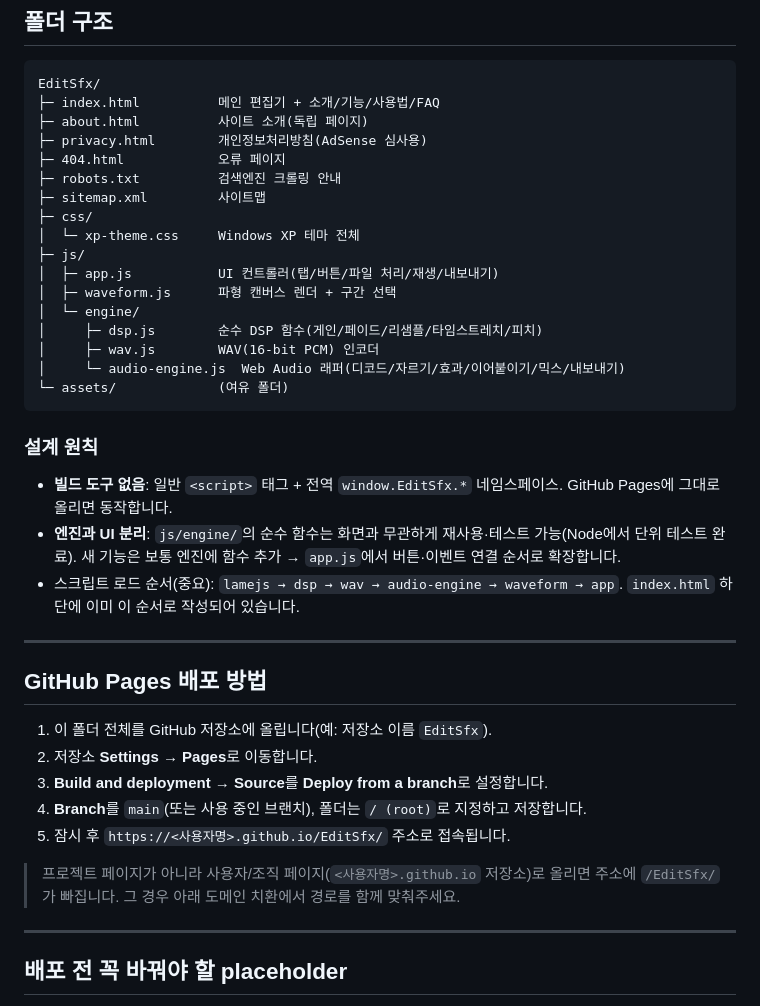
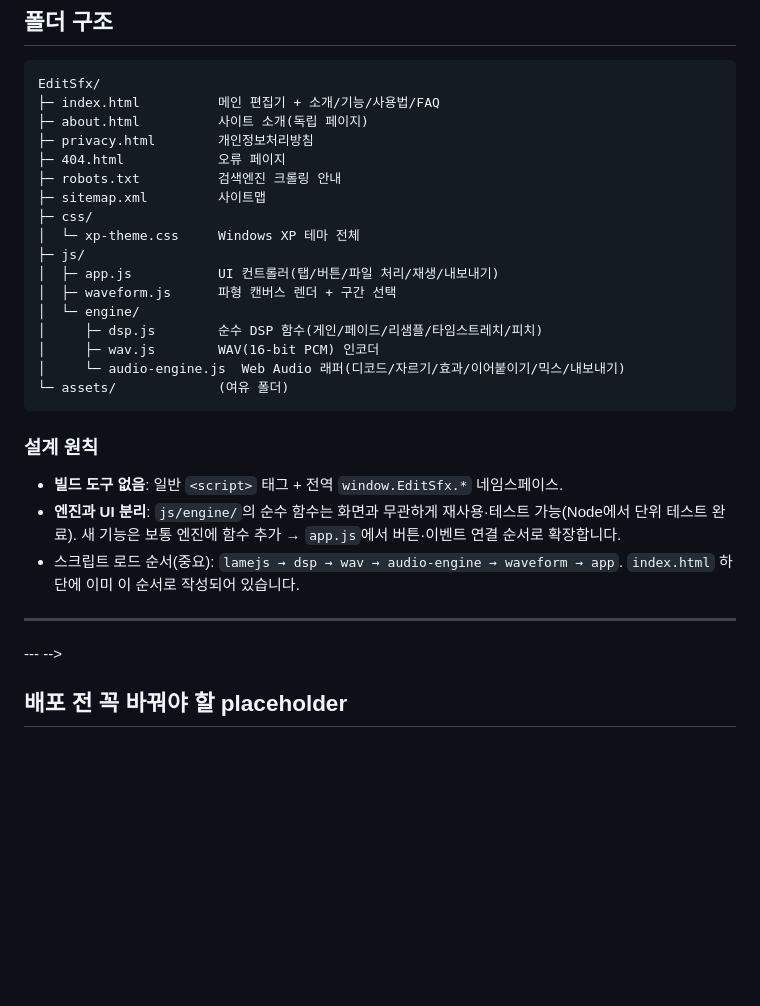
Before and after one commit to louie0523/EditSfx, a Markdown page: README.md, the part around one of its changes. Drawn GitHub-style; blank space fills up the shorter version.

Commit message:
readme 수정

````diff
--- a/README.md
+++ b/README.md
@@ -22,7 +22,7 @@
 EditSfx/
 ├─ index.html          메인 편집기 + 소개/기능/사용법/FAQ
 ├─ about.html          사이트 소개(독립 페이지)
-├─ privacy.html        개인정보처리방침(AdSense 심사용)
+├─ privacy.html        개인정보처리방침
 ├─ 404.html            오류 페이지
 ├─ robots.txt          검색엔진 크롤링 안내
 ├─ sitemap.xml         사이트맵
@@ -39,13 +39,13 @@ EditSfx/
 ```
 
 ### 설계 원칙
-- **빌드 도구 없음**: 일반 `<script>` 태그 + 전역 `window.EditSfx.*` 네임스페이스. GitHub Pages에 그대로 올리면 동작합니다.
+- **빌드 도구 없음**: 일반 `<script>` 태그 + 전역 `window.EditSfx.*` 네임스페이스.
 - **엔진과 UI 분리**: `js/engine/`의 순수 함수는 화면과 무관하게 재사용·테스트 가능(Node에서 단위 테스트 완료). 새 기능은 보통 엔진에 함수 추가 → `app.js`에서 버튼·이벤트 연결 순서로 확장합니다.
 - 스크립트 로드 순서(중요): `lamejs → dsp → wav → audio-engine → waveform → app`. `index.html` 하단에 이미 이 순서로 작성되어 있습니다.
 
 ---
 
-## GitHub Pages 배포 방법
+<!-- <!-- <!-- ## GitHub Pages 배포 방법
 
 1. 이 폴더 전체를 GitHub 저장소에 올립니다(예: 저장소 이름 `EditSfx`).
 2. 저장소 **Settings → Pages**로 이동합니다.
@@ -53,9 +53,9 @@ EditSfx/
 4. **Branch**를 `main`(또는 사용 중인 브랜치), 폴더는 `/ (root)`로 지정하고 저장합니다.
 5. 잠시 후 `https://<사용자명>.github.io/EditSfx/` 주소로 접속됩니다.
 
-> 프로젝트 페이지가 아니라 사용자/조직 페이지(`<사용자명>.github.io` 저장소)로 올리면 주소에 `/EditSfx/`가 빠집니다. 그 경우 아래 도메인 치환에서 경로를 함께 맞춰주세요.
+> 프로젝트 페이지가 아니라 사용자/조직 페이지(`<사용자명>.github.io` 저장소)로 올리면 주소에 `/EditSfx/`가 빠집니다. 그 경우 아래 도메인 치환에서 경로를 함께 맞춰주세요. -->
 
----
+--- -->
 
 ## 배포 전 꼭 바꿔야 할 placeholder
 
````
Also changed, not shown: other parts of README.md (+1 -1 lines).
